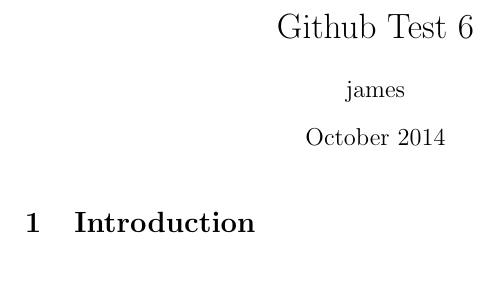
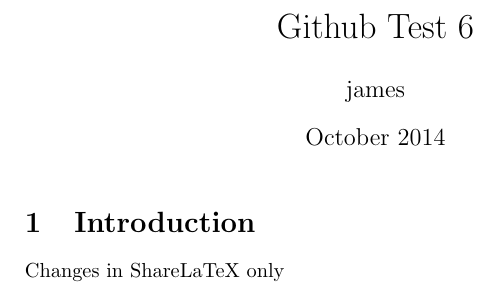
Before and after one commit to jpallen/Github-Test-6, a LaTeX document (main.tex): part of the page, cut so that both start at the same text. Compiled offline with pdfLaTeX.

Commit message:
Changes made in ShareLaTeX

```diff
--- a/main.tex
+++ b/main.tex
@@ -11,4 +11,6 @@
 
 \section{Introduction}
 
+Changes in ShareLaTeX only
+
 \end{document}
```
